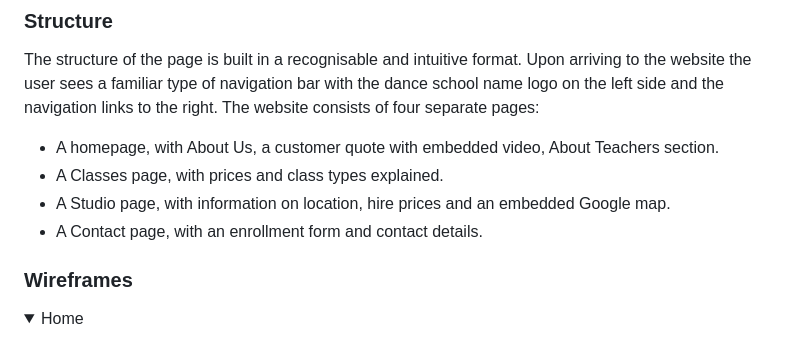
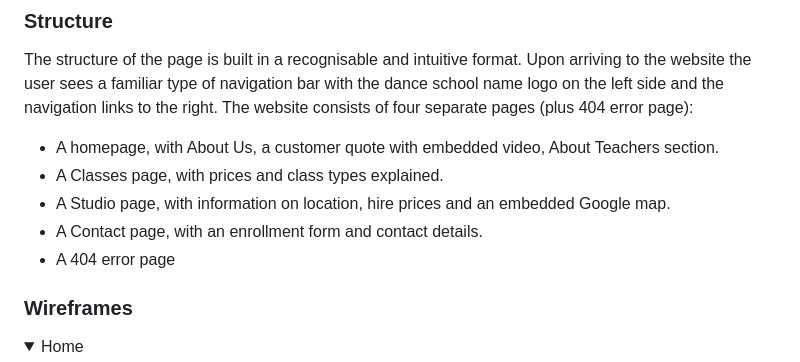
Before and after one commit to Zog08/Dance-Arts-Centre-MP1, a Markdown page: README.md, the part around the change. GitHub-like rendering; folded sections open.

Commit message:
feat:added 404 error details to readme

```diff
--- a/README.md
+++ b/README.md
@@ -130,11 +130,12 @@ Both fonts were imported from Google Fonts
 
 ### Structure
 The structure of the page is built in a recognisable and intuitive format. Upon arriving to the website the user sees a familiar type of navigation bar with the dance school name logo on the left side and the navigation links to the right.
-The website consists of four separate pages:
+The website consists of four separate pages (plus 404 error page):
 - A homepage, with About Us, a customer quote with embedded video, About Teachers section.
 - A Classes page, with prices and class types explained.
 - A Studio page, with information on location, hire prices and an embedded Google map.
 - A Contact page, with an enrollment form and contact details.
+- A 404 error page
 
 ### Wireframes
 
```
